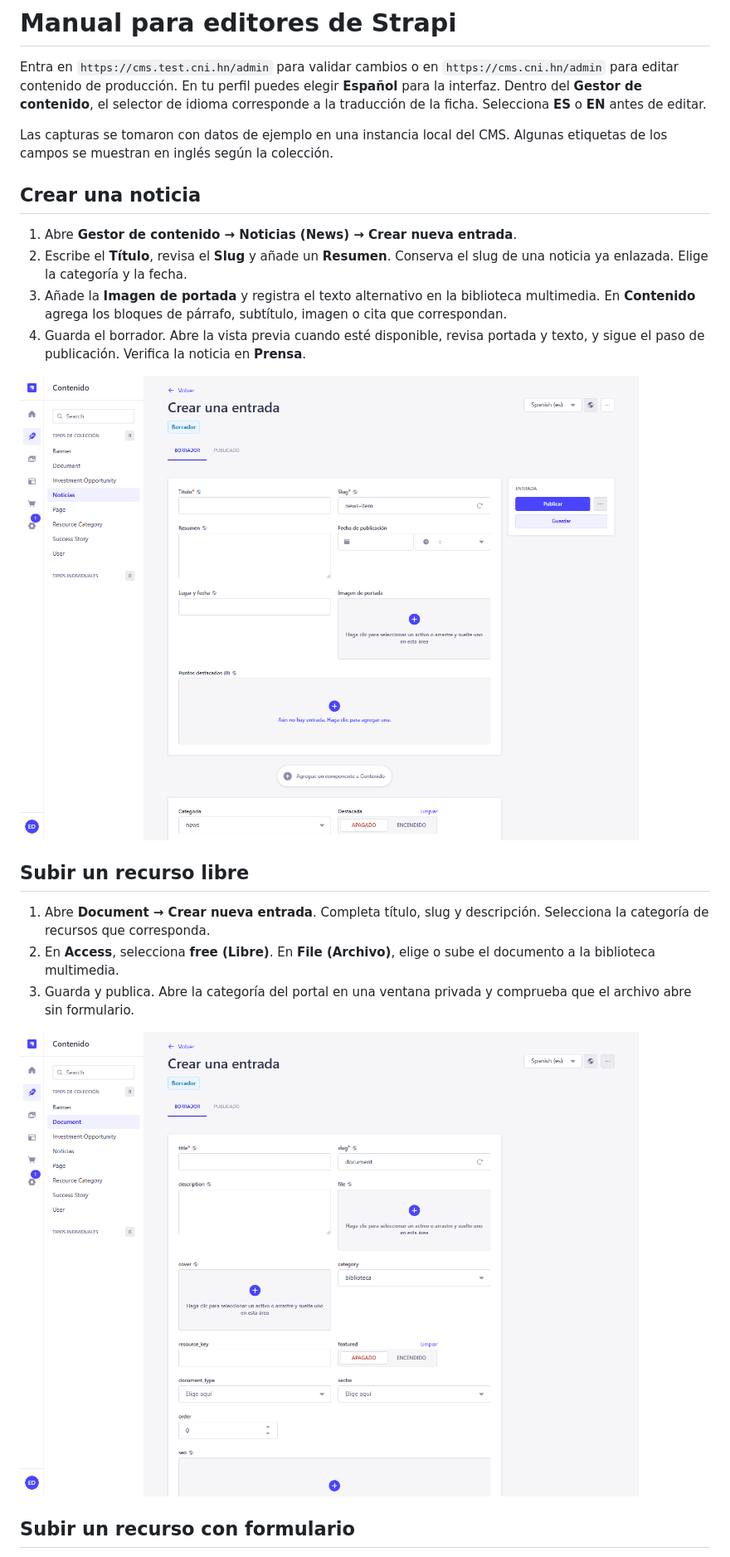
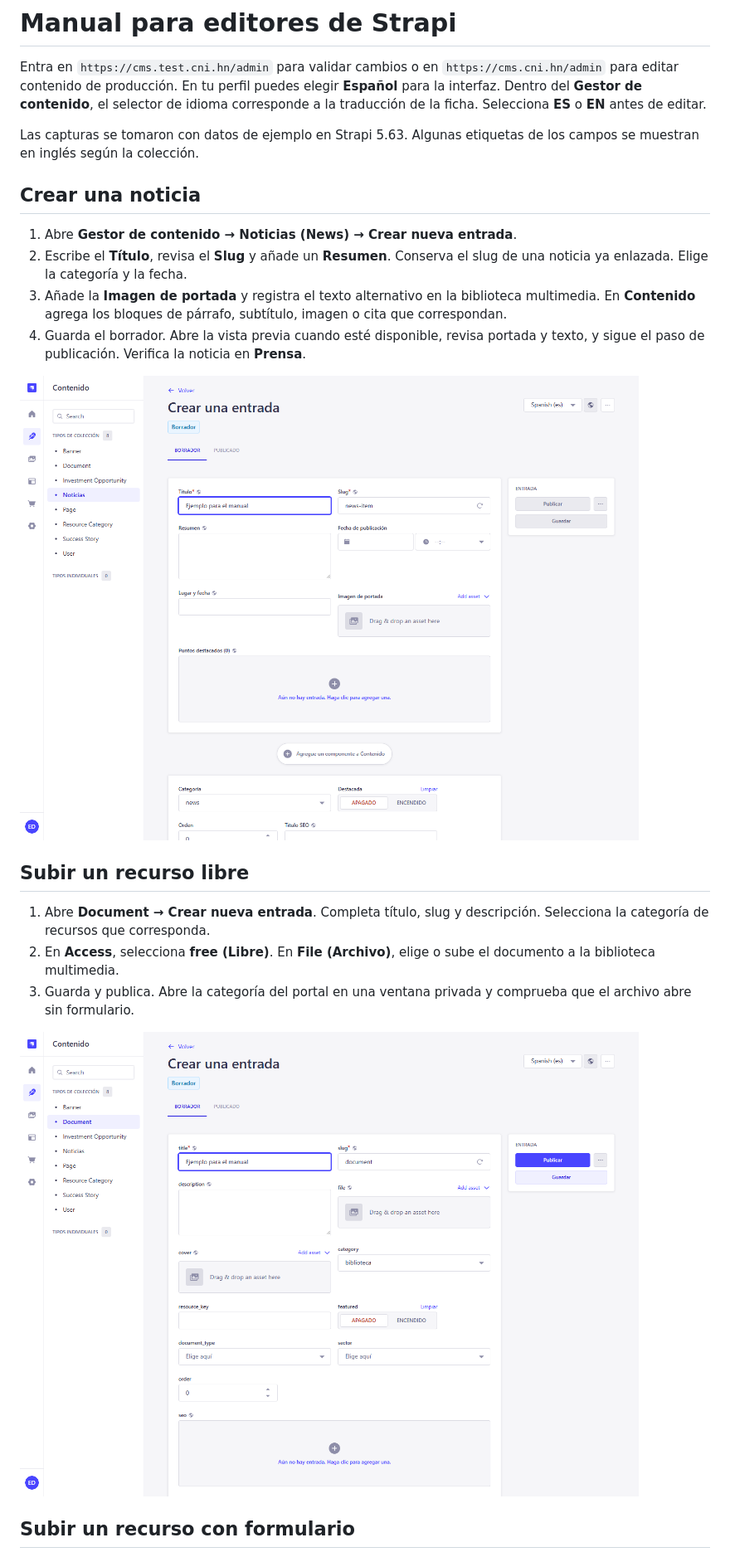
Before and after one commit to luis14mc/cni-honduras-platform, a Markdown page: docs/manual-editores.md, the part around one of its changes. Shown at 83% size. Rendered like a GitHub page; pictures changed too: docs/assets/manual-editores/noticia.png, docs/assets/manual-editores/recurso-libre.png.

Commit message:
docs(editors): capture the updated Strapi admin

```diff
--- a/docs/manual-editores.md
+++ b/docs/manual-editores.md
@@ -2,7 +2,7 @@
 
 Entra en `https://cms.test.cni.hn/admin` para validar cambios o en `https://cms.cni.hn/admin` para editar contenido de producción. En tu perfil puedes elegir **Español** para la interfaz. Dentro del **Gestor de contenido**, el selector de idioma corresponde a la traducción de la ficha. Selecciona **ES** o **EN** antes de editar.
 
-Las capturas se tomaron con datos de ejemplo en una instancia local del CMS. Algunas etiquetas de los campos se muestran en inglés según la colección.
+Las capturas se tomaron con datos de ejemplo en Strapi 5.63. Algunas etiquetas de los campos se muestran en inglés según la colección.
 
 ## Crear una noticia
 
```
Also changed, not shown: other parts of docs/manual-editores.md (+1 -1 lines), docs/assets/manual-editores/banner.png, docs/assets/manual-editores/pagina.png, docs/assets/manual-editores/recurso-formulario.png.
